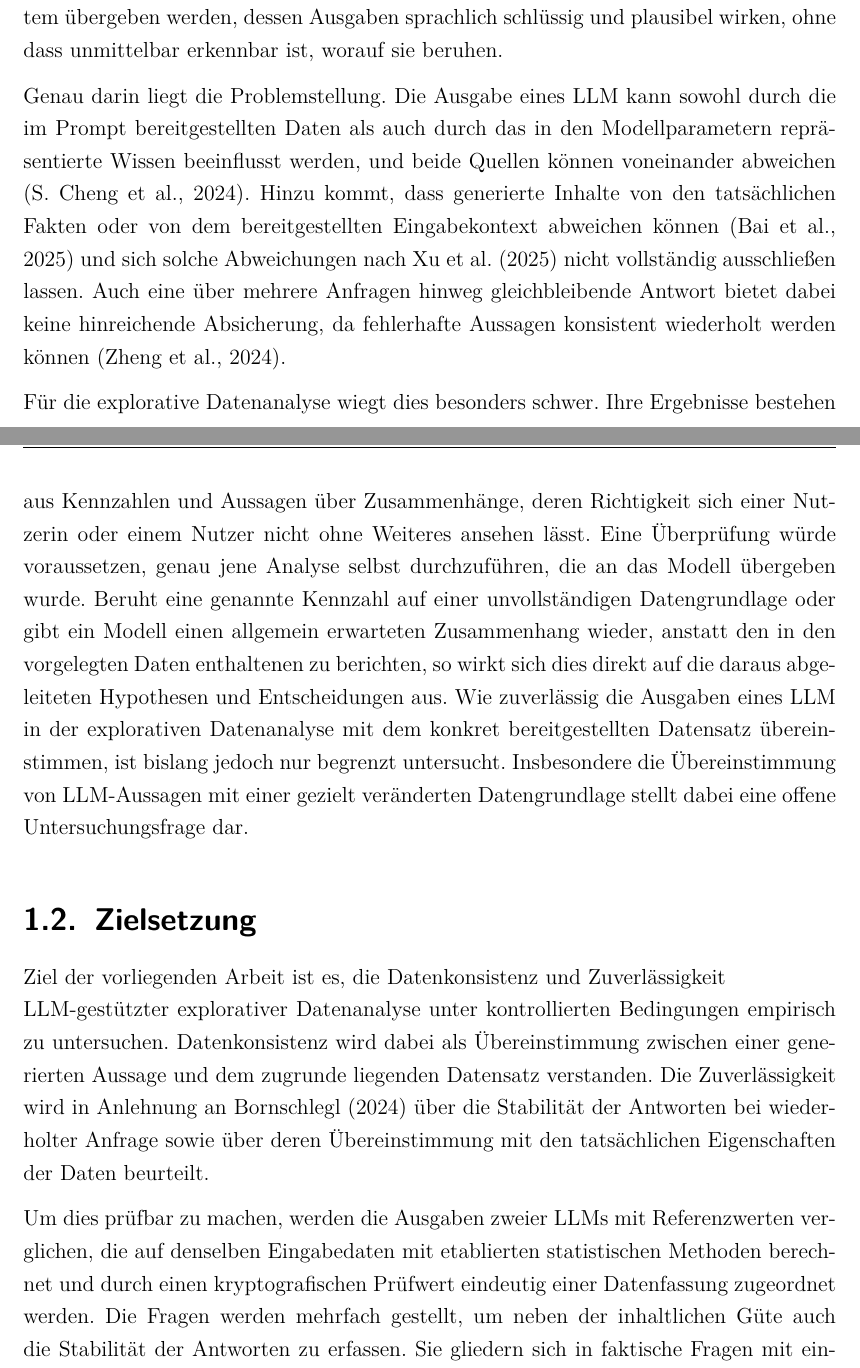
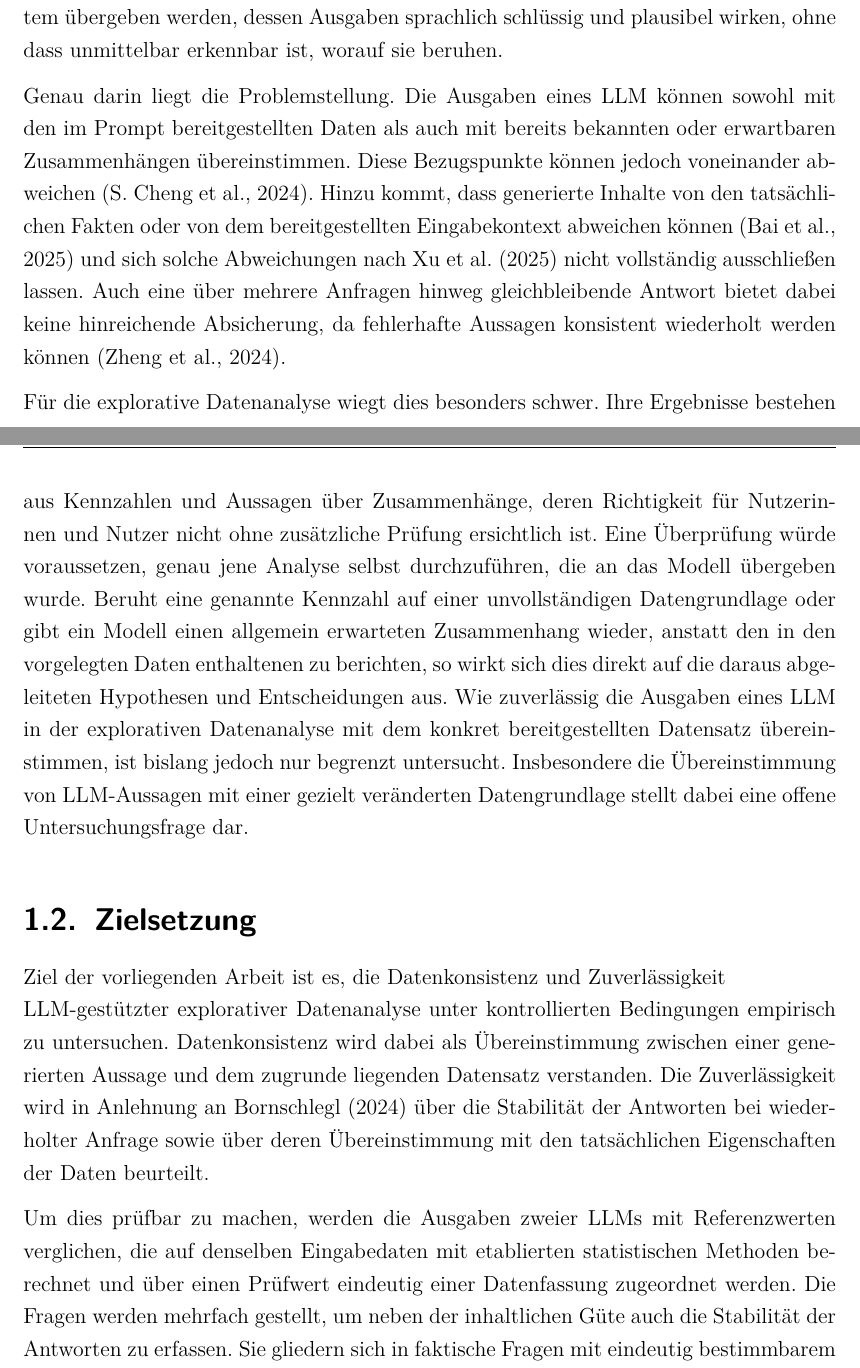
Before and after one commit to giaoHTWnguyen/5.-Semester-Master, a LaTeX thesis (masterarbeit-projekt/thesis/main.tex, which reads masterarbeit-projekt/thesis/chapters/01_Einleitung.tex): two parts of pages 10 and 11 of 91, joined at a grey line, cut so that both start at the same text. Compiled offline with pdfLaTeX.

Commit message:
Letzte Prüfung Kapitel 1

```diff
--- a/masterarbeit-projekt/thesis/chapters/01_Einleitung.tex
+++ b/masterarbeit-projekt/thesis/chapters/01_Einleitung.tex
@@ -6,15 +6,15 @@ Die explorative Datenanalyse bildet den Ausgangspunkt vieler datengetriebener Vo
 
 Mit der Verfügbarkeit von \glspl{llm} verschiebt sich, wer diese Schritte ausführt. Da sich natürlichsprachliche Anfragen in ausführbaren Programmcode überführen lassen \parencite{chen_evaluating_2021}, werden \glspl{llm} zunehmend für Aufgaben der Datenanalyse eingesetzt \parencite{cheng_gpt_2023,li_tapilot-crossing_2024,zhecheva_exploratory_2024}. Analyseschritte, die in klassischen Analyseprozessen explizit ausgewählt und ausgeführt werden, können damit an ein System übergeben werden, dessen Ausgaben sprachlich schlüssig und plausibel wirken, ohne dass unmittelbar erkennbar ist, worauf sie beruhen.
 
-Genau darin liegt die Problemstellung. Die Ausgabe eines \gls{llm} kann sowohl durch die im Prompt bereitgestellten Daten als auch durch das in den Modellparametern repräsentierte Wissen beeinflusst werden, und beide Quellen können voneinander abweichen \parencite{cheng_understanding_2024}. Hinzu kommt, dass generierte Inhalte von den tatsächlichen Fakten oder von dem bereitgestellten Eingabekontext abweichen können \parencite{bai_hallucination_2025} und sich solche Abweichungen nach \textcite{xu_hallucination_2025} nicht vollständig ausschließen lassen. Auch eine über mehrere Anfragen hinweg gleichbleibende Antwort bietet dabei keine hinreichende Absicherung, da fehlerhafte Aussagen konsistent wiederholt werden können \parencite{zheng_reliable_2024}.
+Genau darin liegt die Problemstellung. Die Ausgaben eines \gls{llm} können sowohl mit den im Prompt bereitgestellten Daten als auch mit bereits bekannten oder erwartbaren Zusammenhängen übereinstimmen. Diese Bezugspunkte können jedoch voneinander abweichen \parencite{cheng_understanding_2024}. Hinzu kommt, dass generierte Inhalte von den tatsächlichen Fakten oder von dem bereitgestellten Eingabekontext abweichen können \parencite{bai_hallucination_2025} und sich solche Abweichungen nach \textcite{xu_hallucination_2025} nicht vollständig ausschließen lassen. Auch eine über mehrere Anfragen hinweg gleichbleibende Antwort bietet dabei keine hinreichende Absicherung, da fehlerhafte Aussagen konsistent wiederholt werden können \parencite{zheng_reliable_2024}.
 
-Für die explorative Datenanalyse wiegt dies besonders schwer. Ihre Ergebnisse bestehen aus Kennzahlen und Aussagen über Zusammenhänge, deren Richtigkeit sich einer Nutzerin oder einem Nutzer nicht ohne Weiteres ansehen lässt. Eine Überprüfung würde voraussetzen, genau jene Analyse selbst durchzuführen, die an das Modell übergeben wurde. Beruht eine genannte Kennzahl auf einer unvollständigen Datengrundlage oder gibt ein Modell einen allgemein erwarteten Zusammenhang wieder, anstatt den in den vorgelegten Daten enthaltenen zu berichten, so wirkt sich dies direkt auf die daraus abgeleiteten Hypothesen und Entscheidungen aus. Wie zuverlässig die Ausgaben eines \gls{llm} in der explorativen Datenanalyse mit dem konkret bereitgestellten Datensatz übereinstimmen, ist bislang jedoch nur begrenzt untersucht. Insbesondere die Übereinstimmung von \gls{llm}-Aussagen mit einer gezielt veränderten Datengrundlage stellt dabei eine offene Untersuchungsfrage dar.
+Für die explorative Datenanalyse wiegt dies besonders schwer. Ihre Ergebnisse bestehen aus Kennzahlen und Aussagen über Zusammenhänge, deren Richtigkeit für Nutzerinnen und Nutzer nicht ohne zusätzliche Prüfung ersichtlich ist. Eine Überprüfung würde voraussetzen, genau jene Analyse selbst durchzuführen, die an das Modell übergeben wurde. Beruht eine genannte Kennzahl auf einer unvollständigen Datengrundlage oder gibt ein Modell einen allgemein erwarteten Zusammenhang wieder, anstatt den in den vorgelegten Daten enthaltenen zu berichten, so wirkt sich dies direkt auf die daraus abgeleiteten Hypothesen und Entscheidungen aus. Wie zuverlässig die Ausgaben eines \gls{llm} in der explorativen Datenanalyse mit dem konkret bereitgestellten Datensatz übereinstimmen, ist bislang jedoch nur begrenzt untersucht. Insbesondere die Übereinstimmung von \gls{llm}-Aussagen mit einer gezielt veränderten Datengrundlage stellt dabei eine offene Untersuchungsfrage dar.
 
 \section{Zielsetzung}
 
 Ziel der vorliegenden Arbeit ist es, die Datenkonsistenz und Zuverlässigkeit \\ \gls{llm}-gestützter explorativer Datenanalyse unter kontrollierten Bedingungen empirisch zu untersuchen. Datenkonsistenz wird dabei als Übereinstimmung zwischen einer generierten Aussage und dem zugrunde liegenden Datensatz verstanden. Die Zuverlässigkeit wird in Anlehnung an \textcite{bornschlegl_towards_2024} über die Stabilität der Antworten bei wiederholter Anfrage sowie über deren Übereinstimmung mit den tatsächlichen Eigenschaften der Daten beurteilt.
 
-Um dies prüfbar zu machen, werden die Ausgaben zweier \glspl{llm} mit Referenzwerten verglichen, die auf denselben Eingabedaten mit etablierten statistischen Methoden berechnet und durch einen kryptografischen Prüfwert eindeutig einer Datenfassung zugeordnet werden. Die Fragen werden mehrfach gestellt, um neben der inhaltlichen Güte auch die Stabilität der Antworten zu erfassen. Sie gliedern sich in faktische Fragen mit eindeutig bestimmbarem Referenzwert, interpretative Fragen nach Zusammenhängen sowie Fragen, die eine nicht zutreffende Prämisse enthalten. Ergänzend wird eine veränderte Fassung des Datensatzes erzeugt, in der ein zuvor beobachteter Zusammenhang gezielt umgekehrt wird. Dadurch entsteht eine Situation, in der sich eine aus den bereitgestellten Daten abgeleitete Antwort von einer Antwort unterscheidet, die dem zuvor beobachteten beziehungsweise allgemein erwartbaren Zusammenhang entspricht.
+Um dies prüfbar zu machen, werden die Ausgaben zweier \glspl{llm} mit Referenzwerten verglichen, die auf denselben Eingabedaten mit etablierten statistischen Methoden berechnet und über einen Prüfwert eindeutig einer Datenfassung zugeordnet werden. Die Fragen werden mehrfach gestellt, um neben der inhaltlichen Güte auch die Stabilität der Antworten zu erfassen. Sie gliedern sich in faktische Fragen mit eindeutig bestimmbarem Referenzwert, interpretative Fragen nach Zusammenhängen sowie Fragen, die eine nicht zutreffende Prämisse enthalten. Ergänzend wird eine veränderte Fassung des Datensatzes erzeugt, in der ein zuvor beobachteter Zusammenhang gezielt umgekehrt wird. Dadurch entsteht eine Situation, in der sich eine aus den bereitgestellten Daten abgeleitete Antwort von einer Antwort unterscheidet, die dem zuvor beobachteten beziehungsweise allgemein erwartbaren Zusammenhang entspricht.
 
 Die Untersuchung beschränkt sich bewusst auf eine Bedingung, in der der Datensatz als Text im Kontext übergeben wird und den Modellen kein externes Rechenwerkzeug zur Verfügung steht. Damit wird das Antwortverhalten der Modelle bei einem unmittelbar im Kontext bereitgestellten Datensatz untersucht und nicht die Leistungsfähigkeit werkzeuggestützter Analysesysteme. Nicht Gegenstand der Arbeit ist die Bestimmung interner Mechanismen der Modelle; untersucht und beschrieben wird das beobachtbare Antwortverhalten.
 
```
Also changed, not shown: masterarbeit-projekt/thesis/main.pdf, masterarbeit-projekt/thesis/chapters/01_Einleitung.tex (8 more changed lines).
